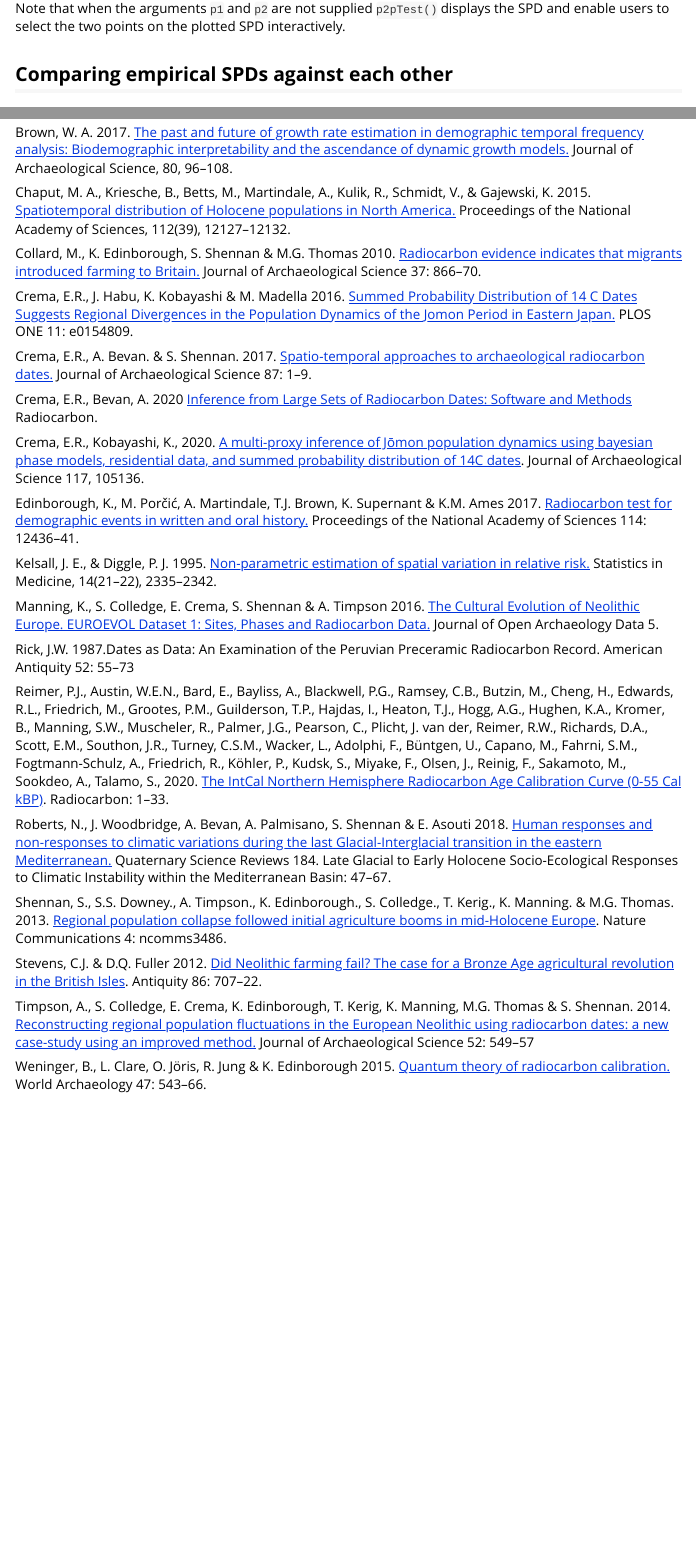
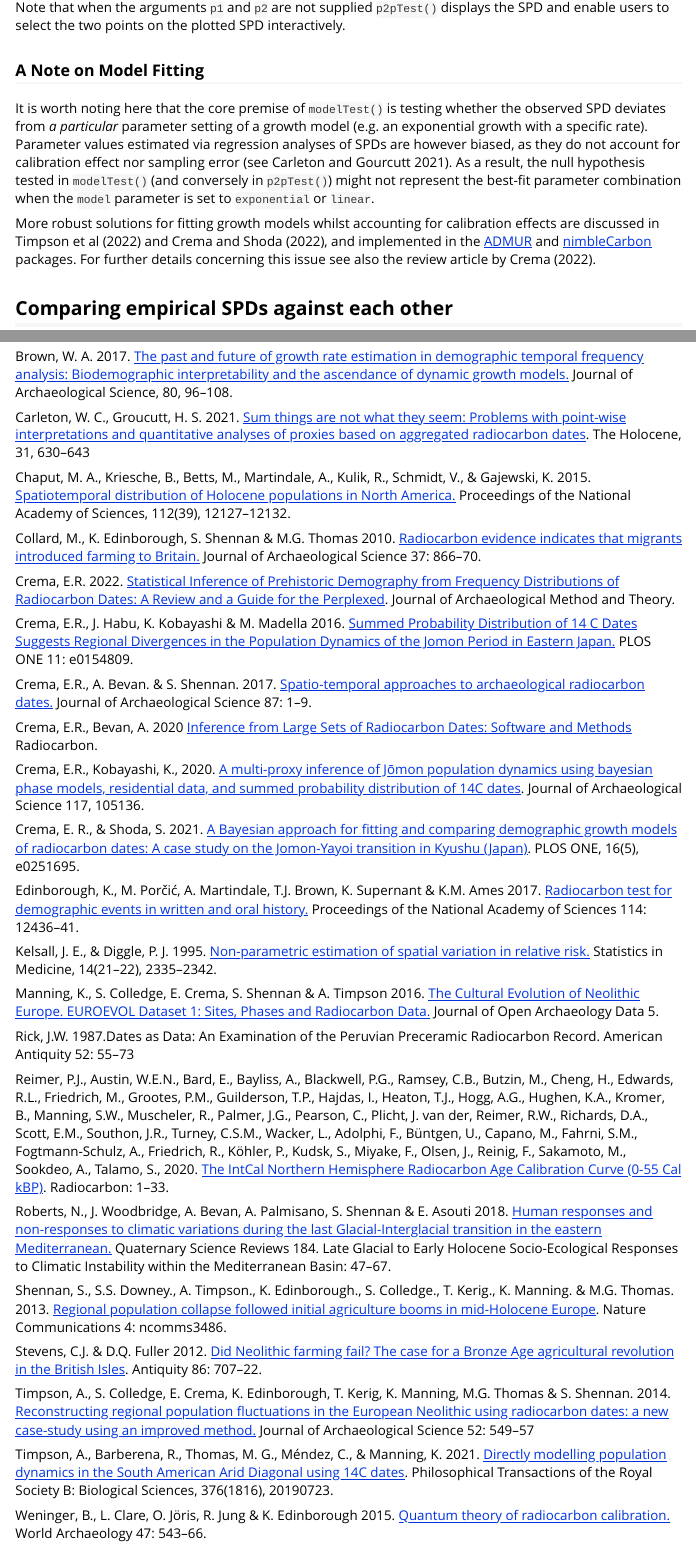
Before and after one commit to ahb108/rcarbon, an R Markdown document (vignettes/rcarbon.Rmd): the page in a window 1100 px wide, from 8570 px down before the commit and from 8590 px down after it, so that both start at the same text, and a second part further down, joined at a grey line. Rendered offline with R 4.5, knitr and Pandoc, with nearby package versions; some code elsewhere in the file could not run offline; long lines of code are wrapped.

Commit message:
Added warning message on modelTest and updated vignette
The problem of direct model fitting on SPDs is discussed in the vignette
and a warning is issued when modelTest() is executed with model set to
"exponential" or "linear".

````diff
--- a/R/tests.R
+++ b/R/tests.R
@@ -156,6 +158,11 @@ modelTest <- function(x, errors, nsim, bins=NA, runm=NA, timeRange=NA,backsight=
     ncc = length(unique.calCurves) #count number of unique calibration curves
 
 
+
+    if (model %in% c("exponential","linear")
+    {
+	    warning("Direct model fitting on SPDs can lead to biased estimates and Null Hypothesis")
+    }
 
     if (verbose){ print("Aggregating observed dates...") }
 
--- a/vignettes/rcarbon.Rmd
+++ b/vignettes/rcarbon.Rmd
@@ -277,6 +277,12 @@ results
 ```
 
 Note that when the arguments `p1` and `p2` are not supplied `p2pTest()` displays the SPD and enable users to select the two points on the plotted SPD interactively.
+
+### A Note on Model Fitting
+
+It is worth noting here that the core premise of `modelTest()` is testing whether the observed SPD deviates from _a particular_ parameter setting of a growth model (e.g. an exponential growth with a specific rate). Parameter values estimated via regression analyses of SPDs are however biased, as they do not account for calibration effect nor sampling error (see Carleton and Gourcutt 2021). As a result, the null hypothesis tested in `modelTest()` (and conversely in `p2pTest()`) might not represent the best-fit parameter combination when the `model` parameter is set to `exponential` or `linear`.
+
+More robust solutions for fitting growth models whilst accounting for calibration effects are discussed in Timpson et al (2022) and Crema and Shoda (2022), and implemented in the [ADMUR](https://CRAN.R-project.org/package=ADMUR) and [nimbleCarbon](https://CRAN.R-project.org/package=nimbleCarbon) packages. For further details concerning this issue see also the review article by Crema (2022).
 
 
 ## Comparing empirical SPDs against each other
@@ -428,9 +434,13 @@ Bronk Ramsey C. 2008. [Radiocarbon dating: revolutions in understanding.](https:
 
 Brown, W. A. 2017. [The past and future of growth rate estimation in demographic temporal frequency analysis: Biodemographic interpretability and the ascendance of dynamic growth models.](https://doi.org/10.1016/j.jas.2017.02.003) Journal of Archaeological Science, 80, 96–108.
 
+Carleton, W. C., Groucutt, H. S. 2021. [Sum things are not what they seem: Problems with point-wise interpretations and quantitative analyses of proxies based on aggregated radiocarbon dates](https://doi.org/10.1177/0959683620981700). The Holocene, 31, 630–643
+
 Chaput, M. A., Kriesche, B., Betts, M., Martindale, A., Kulik, R., Schmidt, V., & Gajewski, K. 2015. [Spatiotemporal distribution of Holocene populations in North America.](https://doi.org/10.1073/pnas.1505657112) Proceedings of the National Academy of Sciences, 112(39), 12127–12132.
 
 Collard, M., K. Edinborough, S. Shennan & M.G. Thomas 2010. [Radiocarbon evidence indicates that migrants introduced farming to Britain.](https://doi.org/10.1016/j.jas.2009.11.016) Journal of Archaeological Science 37: 866–70.
+
+Crema, E.R. 2022. [Statistical Inference of Prehistoric Demography from Frequency Distributions of Radiocarbon Dates: A Review and a Guide for the Perplexed](https://doi.org/10.1007/s10816-022-09559-5). Journal of Archaeological Method and Theory.
 
 Crema, E.R., J. Habu, K. Kobayashi & M. Madella 2016. [Summed Probability Distribution of 14 C Dates Suggests Regional Divergences in the Population Dynamics of the Jomon Period in Eastern Japan.](https://doi.org/10.1371/journal.pone.0154809) PLOS ONE 11: e0154809.
 
@@ -439,6 +449,8 @@ Crema, E.R., A. Bevan. & S. Shennan. 2017. [Spatio-temporal approaches to archae
 Crema, E.R., Bevan, A. 2020 [Inference from Large Sets of Radiocarbon Dates: Software and Methods](https://doi.org/10.1017/RDC.2020.95) Radiocarbon.
 
 Crema, E.R., Kobayashi, K., 2020. [A multi-proxy inference of Jōmon population dynamics using bayesian phase models, residential data, and summed probability distribution of 14C dates](https://doi.org/10.1016/j.jas.2020.105136). Journal of Archaeological Science 117, 105136.
+
+Crema, E. R., & Shoda, S. 2021. [A Bayesian approach for fitting and comparing demographic growth models of radiocarbon dates: A case study on the Jomon-Yayoi transition in Kyushu (Japan)](https://doi.org/10.1371/journal.pone.0251695). PLOS ONE, 16(5), e0251695.
 
 Edinborough, K., M. Porčić, A. Martindale, T.J. Brown, K. Supernant & K.M. Ames 2017. [Radiocarbon test for demographic events in written and oral history.](https://doi.org/10.1073/pnas.1713012114) Proceedings of the National Academy of Sciences 114: 12436–41.
 
@@ -458,4 +470,6 @@ Stevens, C.J. & D.Q. Fuller 2012. [Did Neolithic farming fail? The case for a Br
 
 Timpson, A., S. Colledge, E. Crema, K. Edinborough, T. Kerig, K. Manning, M.G. Thomas & S. Shennan. 2014. [Reconstructing regional population fluctuations in the European Neolithic using radiocarbon dates: a new case-study using an improved method.](https://doi.org/10.1016/j.jas.2014.08.011) Journal of Archaeological Science 52: 549–57
 
+Timpson, A., Barberena, R., Thomas, M. G., Méndez, C., & Manning, K. 2021. [Directly modelling population dynamics in the South American Arid Diagonal using 14C dates](https://doi.org/10.1098/rstb.2019.0723). Philosophical Transactions of the Royal Society B: Biological Sciences, 376(1816), 20190723.
+
 Weninger, B., L. Clare, O. Jöris, R. Jung & K. Edinborough 2015. [Quantum theory of radiocarbon calibration.](https://doi.org/10.1080/00438243.2015.1064022) World Archaeology 47: 543–66.
````
Also changed, not shown: R/tests.R (4 more changed lines), vignettes/rcarbon.Rmd (2 more changed lines).
